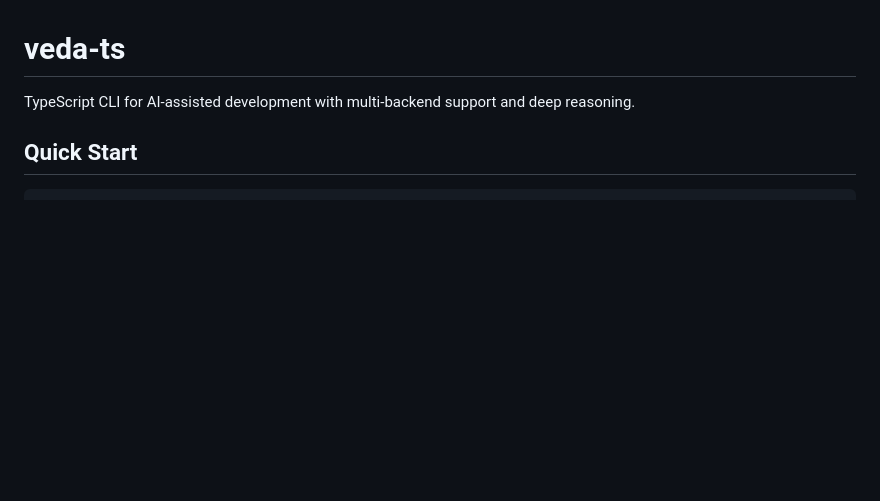
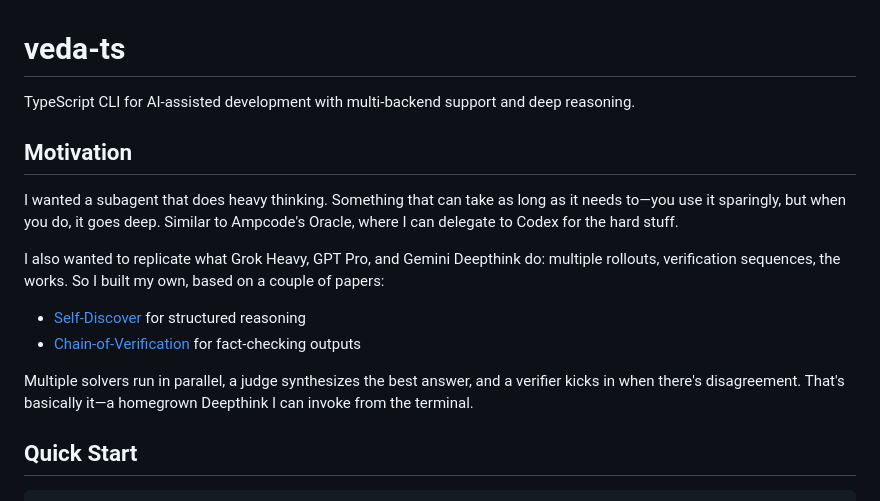
Before and after one commit to kennyfrc/veda, a Markdown page: README.md, the part around the change. GitHub-like rendering; blank space fills up the shorter version.

Commit message:
Add motivation section to README

```diff
--- a/README.md
+++ b/README.md
@@ -1,6 +1,17 @@
 # veda-ts
 
 TypeScript CLI for AI-assisted development with multi-backend support and deep reasoning.
+
+## Motivation
+
+I wanted a subagent that does heavy thinking. Something that can take as long as it needs to—you use it sparingly, but when you do, it goes deep. Similar to Ampcode's Oracle, where I can delegate to Codex for the hard stuff.
+
+I also wanted to replicate what Grok Heavy, GPT Pro, and Gemini Deepthink do: multiple rollouts, verification sequences, the works. So I built my own, based on a couple of papers:
+
+- [Self-Discover](https://arxiv.org/abs/2402.03620) for structured reasoning
+- [Chain-of-Verification](https://arxiv.org/abs/2309.11495) for fact-checking outputs
+
+Multiple solvers run in parallel, a judge synthesizes the best answer, and a verifier kicks in when there's disagreement. That's basically it—a homegrown Deepthink I can invoke from the terminal.
 
 ## Quick Start
 
```
